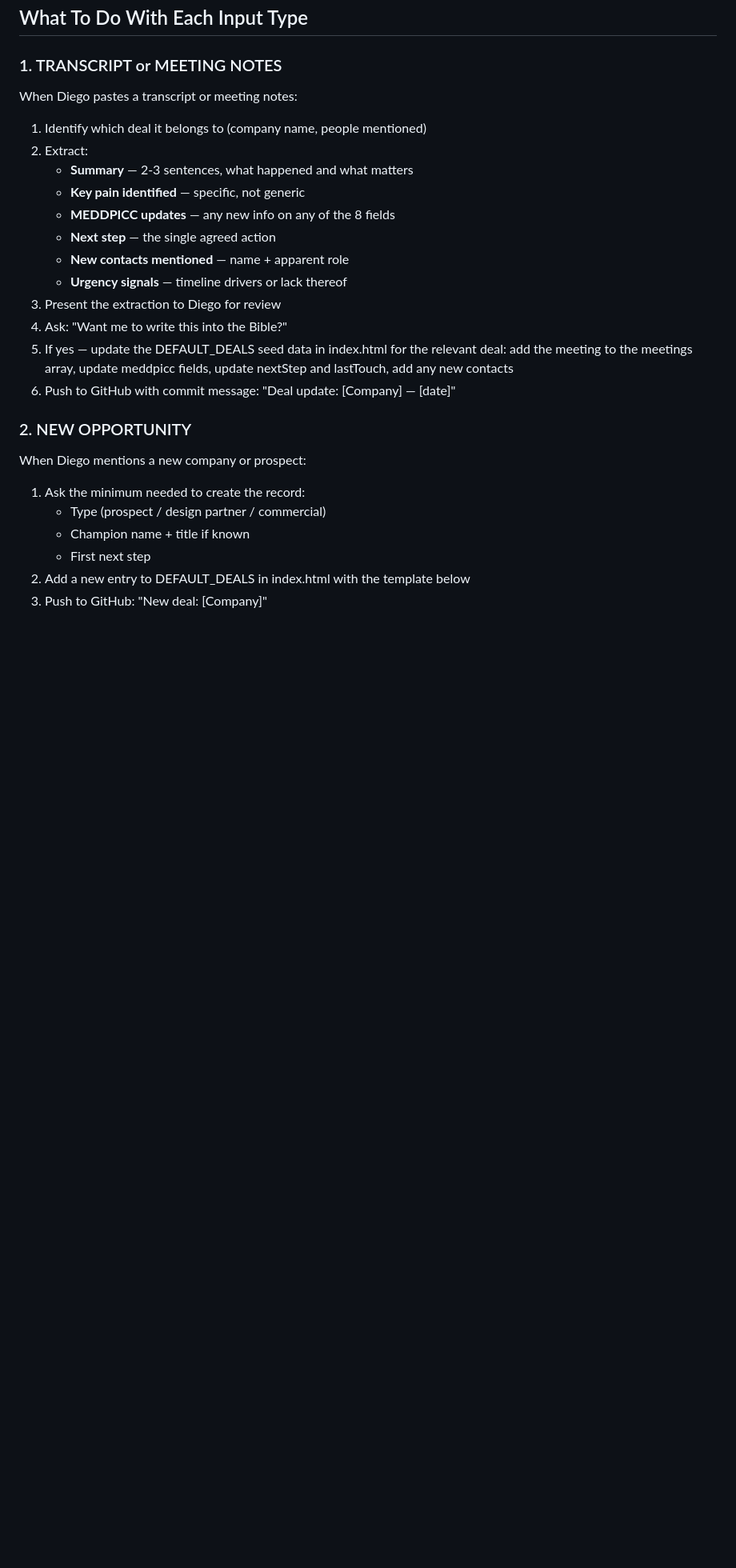
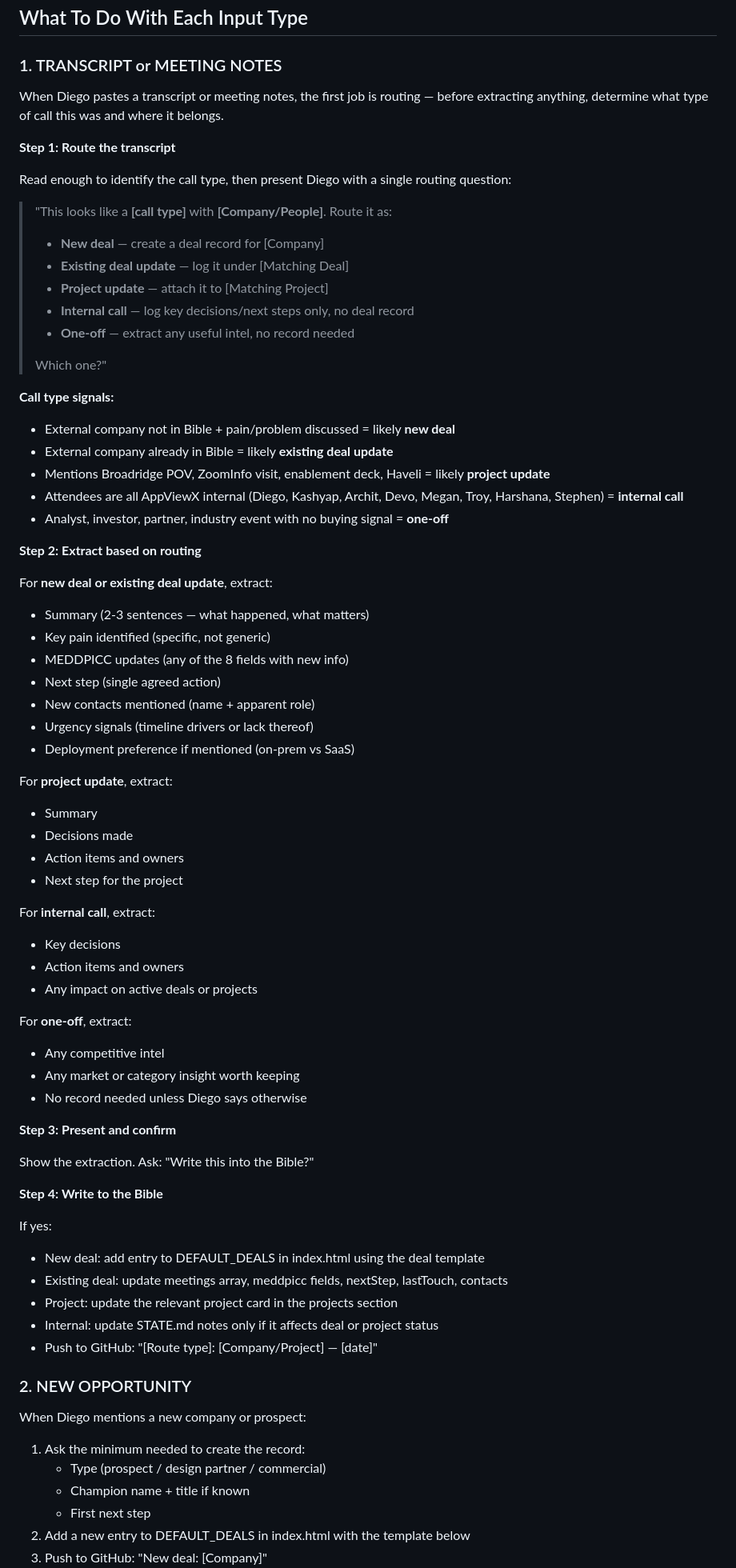
Before and after one commit to dm851/eos-gtm, a Markdown page: AGENT.md, the part around the change. Shown at 80% size. GitHub-like rendering; blank space fills up the shorter version.

Commit message:
AGENT.md — add transcript routing protocol (new deal / existing deal / project / internal / one-off)

```diff
--- a/AGENT.md
+++ b/AGENT.md
@@ -63,20 +63,68 @@ Data persists via `window.storage` API. The default seed data is embedded in the
 ## What To Do With Each Input Type
 
 ### 1. TRANSCRIPT or MEETING NOTES
-When Diego pastes a transcript or meeting notes:
 
-1. Identify which deal it belongs to (company name, people mentioned)
-2. Extract:
-   - **Summary** — 2-3 sentences, what happened and what matters
-   - **Key pain identified** — specific, not generic
-   - **MEDDPICC updates** — any new info on any of the 8 fields
-   - **Next step** — the single agreed action
-   - **New contacts mentioned** — name + apparent role
-   - **Urgency signals** — timeline drivers or lack thereof
-3. Present the extraction to Diego for review
-4. Ask: "Want me to write this into the Bible?"
-5. If yes — update the DEFAULT_DEALS seed data in index.html for the relevant deal: add the meeting to the meetings array, update meddpicc fields, update nextStep and lastTouch, add any new contacts
-6. Push to GitHub with commit message: "Deal update: [Company] — [date]"
+When Diego pastes a transcript or meeting notes, the first job is routing — before extracting anything, determine what type of call this was and where it belongs.
+
+**Step 1: Route the transcript**
+
+Read enough to identify the call type, then present Diego with a single routing question:
+
+> "This looks like a **[call type]** with **[Company/People]**. Route it as:
+> - **New deal** — create a deal record for [Company]
+> - **Existing deal update** — log it under [Matching Deal]
+> - **Project update** — attach it to [Matching Project]
+> - **Internal call** — log key decisions/next steps only, no deal record
+> - **One-off** — extract any useful intel, no record needed
+>
+> Which one?"
+
+**Call type signals:**
+- External company not in Bible + pain/problem discussed = likely **new deal**
+- External company already in Bible = likely **existing deal update**
+- Mentions Broadridge POV, ZoomInfo visit, enablement deck, Haveli = likely **project update**
+- Attendees are all AppViewX internal (Diego, Kashyap, Archit, Devo, Megan, Troy, Harshana, Stephen) = **internal call**
+- Analyst, investor, partner, industry event with no buying signal = **one-off**
+
+**Step 2: Extract based on routing**
+
+For **new deal or existing deal update**, extract:
+- Summary (2-3 sentences — what happened, what matters)
+- Key pain identified (specific, not generic)
+- MEDDPICC updates (any of the 8 fields with new info)
+- Next step (single agreed action)
+- New contacts mentioned (name + apparent role)
+- Urgency signals (timeline drivers or lack thereof)
+- Deployment preference if mentioned (on-prem vs SaaS)
+
+For **project update**, extract:
+- Summary
+- Decisions made
+- Action items and owners
+- Next step for the project
+
+For **internal call**, extract:
+- Key decisions
+- Action items and owners
+- Any impact on active deals or projects
+
+For **one-off**, extract:
+- Any competitive intel
+- Any market or category insight worth keeping
+- No record needed unless Diego says otherwise
+
+**Step 3: Present and confirm**
+
+Show the extraction. Ask: "Write this into the Bible?"
+
+**Step 4: Write to the Bible**
+
+If yes:
+- New deal: add entry to DEFAULT_DEALS in index.html using the deal template
+- Existing deal: update meetings array, meddpicc fields, nextStep, lastTouch, contacts
+- Project: update the relevant project card in the projects section
+- Internal: update STATE.md notes only if it affects deal or project status
+- Push to GitHub: "[Route type]: [Company/Project] — [date]"
 
 ### 2. NEW OPPORTUNITY
 When Diego mentions a new company or prospect:
```
